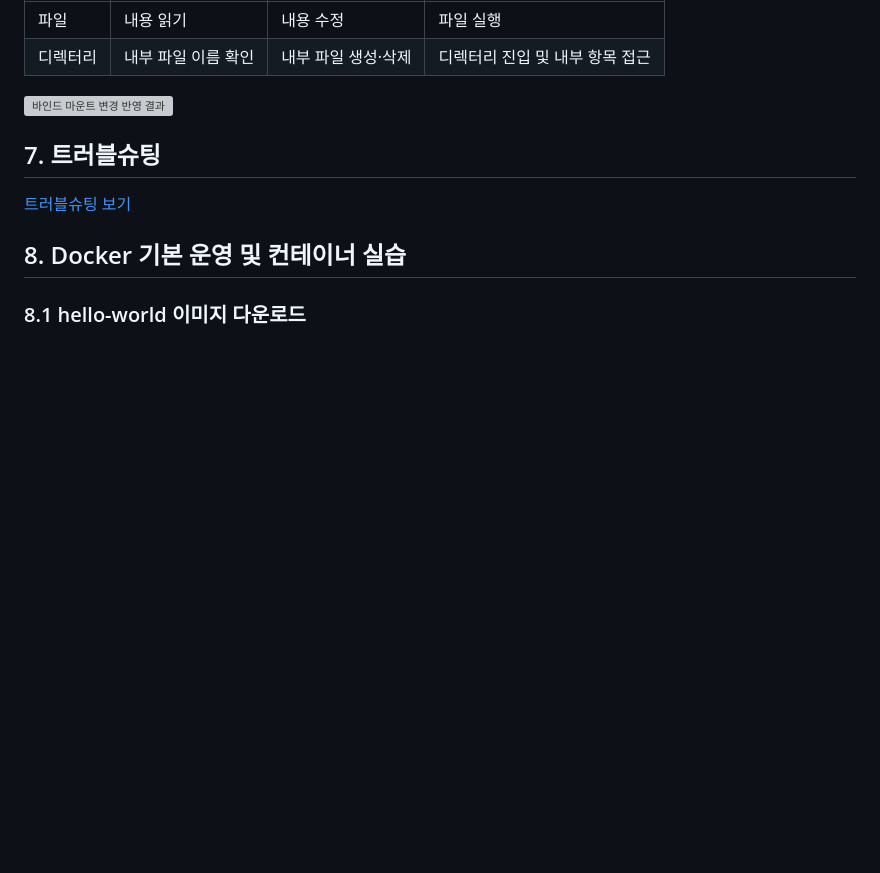
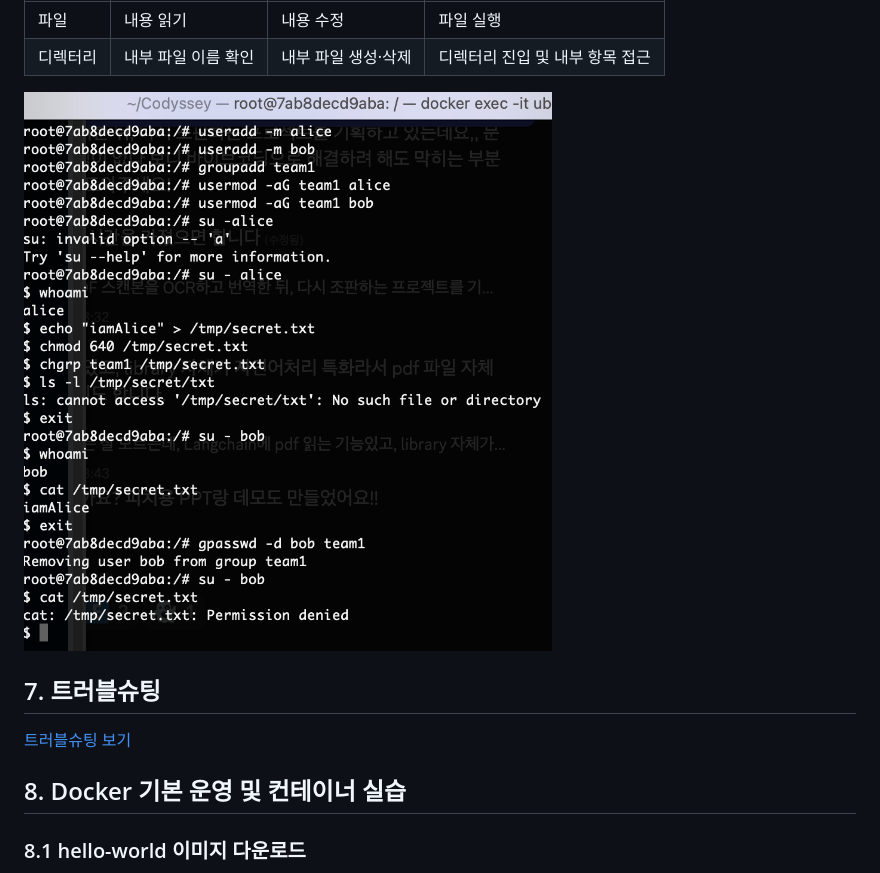
Before and after one commit to yoo040501/codyssey1, a Markdown page: README.md, the part around the change. GitHub-like rendering; blank space fills up the shorter version; grey boxes are pictures that could not be loaded.

Commit message:
png 파일 수정

```diff
--- a/README.md
+++ b/README.md
@@ -472,7 +472,7 @@ drwxr-xr-x
 | 디렉터리 | 내부 파일 이름 확인 | 내부 파일 생성·삭제 | 디렉터리 진입 및 내부 항목 접근 |
 
 
-![바인드 마운트 변경 반영 결과](docs/images/permission_example.png)
+![바인드 마운트 변경 반영 결과](docs/images/example1.png)
 
 ## 7. 트러블슈팅
 
```
